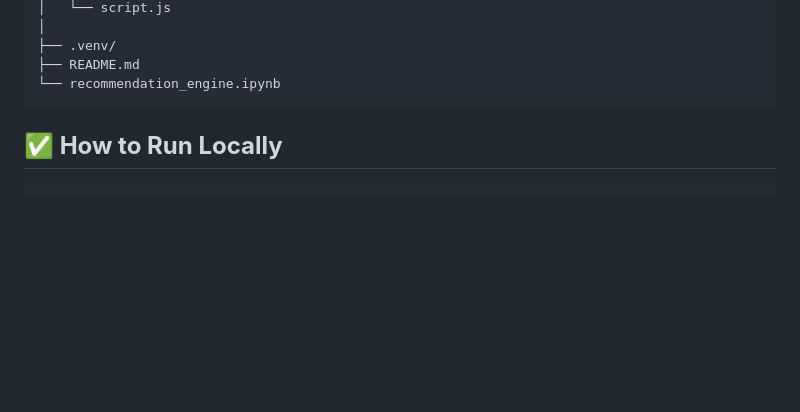
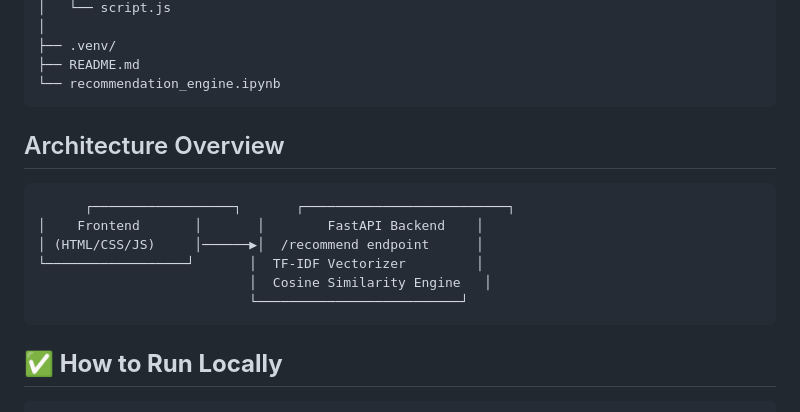
Before and after one commit to Ansar-Thangalparambil/Assesment-Recommendation-System, a Markdown page: README.md, the part around the change. Rendered like a GitHub page; blank space fills up the shorter version.

Commit message:
Revise README with architecture overview and formatting
Updated README to include architecture overview and improved formatting.

```diff
--- a/README.md
+++ b/README.md
@@ -134,6 +134,14 @@
     ├── .venv/
     ├── README.md
     └── recommendation_engine.ipynb
+## Architecture Overview
+
+          ┌──────────────────┐       ┌──────────────────────────┐
+    │    Frontend       │       │        FastAPI Backend    │
+    │ (HTML/CSS/JS)     │──────▶│  /recommend endpoint      │
+    └──────────────────┘       │  TF-IDF Vectorizer         │
+                               │  Cosine Similarity Engine   │
+                               └──────────────────────────┘
 
 
 ## **✅ How to Run Locally**
```
